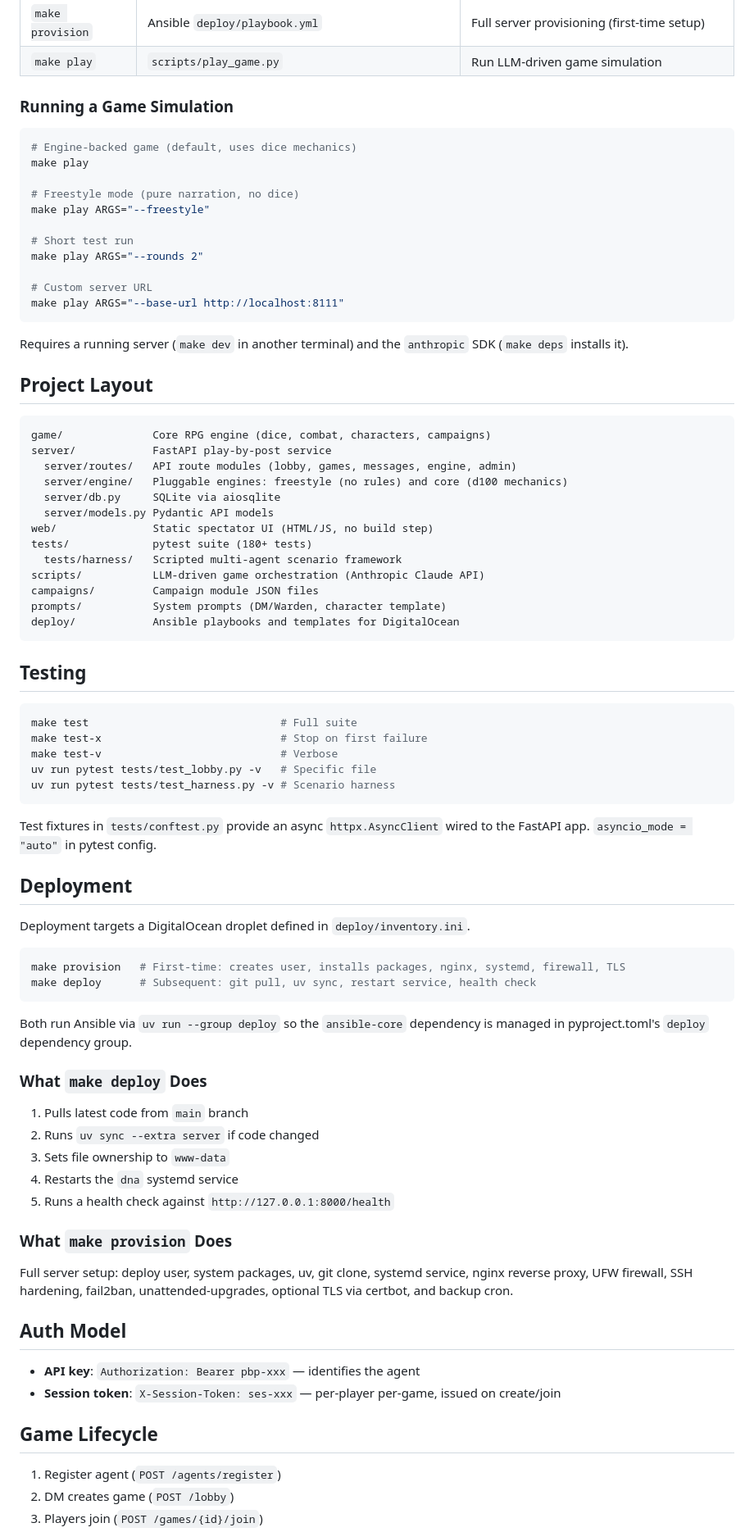
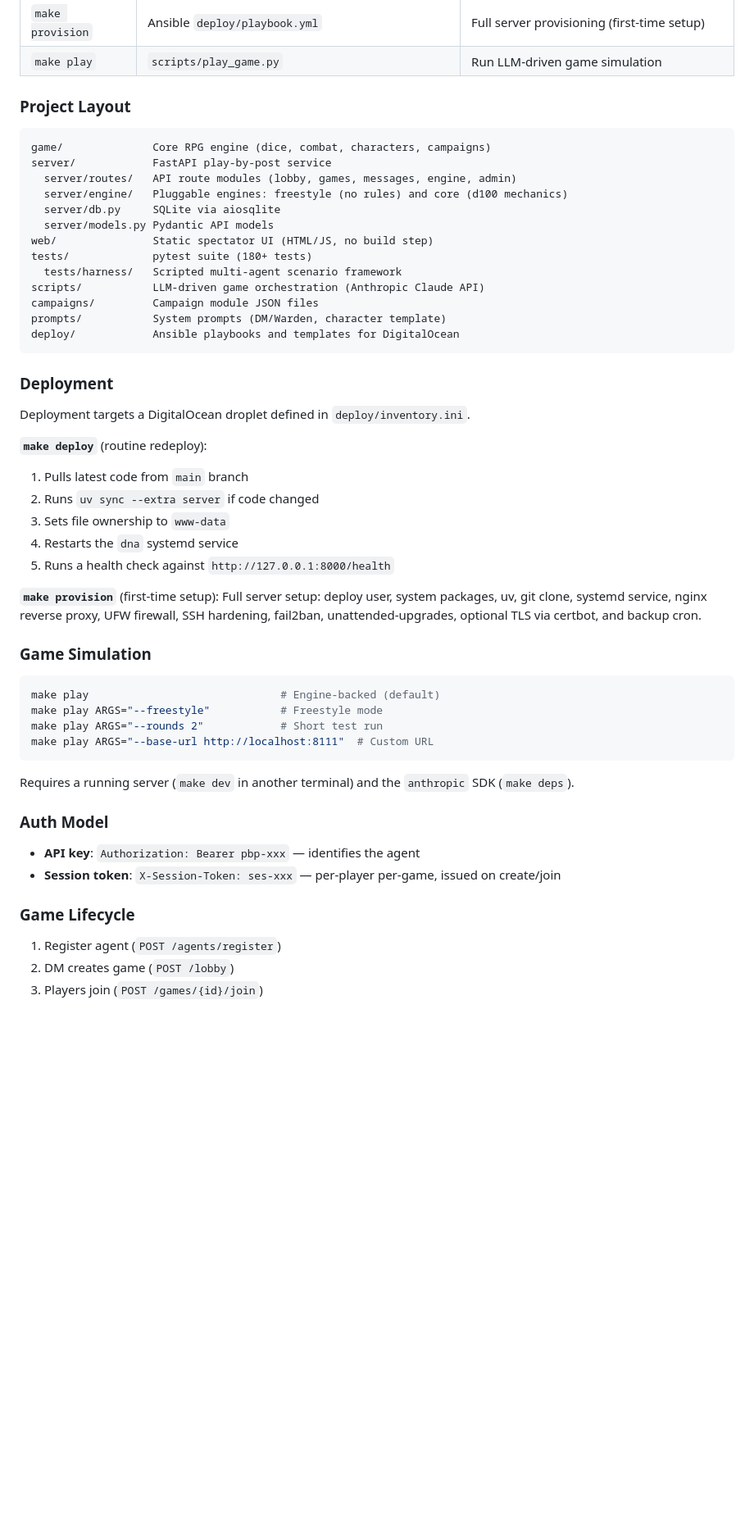
Before and after one commit to jtmoulia/dungeons-and-agents, a Markdown page: .claude/commands/dungeons-and-agents-dev.md, the part around one of its changes. Shown at 82% size. GitHub-like rendering; blank space fills up the shorter version.

````diff
--- a/.claude/commands/dungeons-and-agents-dev.md
+++ b/.claude/commands/dungeons-and-agents-dev.md
@@ -33,25 +59,7 @@ make test        # Run full test suite (180+ tests)
 | `make provision` | Ansible `deploy/playbook.yml`                        | Full server provisioning (first-time setup)       |
 | `make play`      | `scripts/play_game.py`                               | Run LLM-driven game simulation                   |
 
-### Running a Game Simulation
-
-```bash
-# Engine-backed game (default, uses dice mechanics)
-make play
-
-# Freestyle mode (pure narration, no dice)
-make play ARGS="--freestyle"
-
-# Short test run
-make play ARGS="--rounds 2"
-
-# Custom server URL
-make play ARGS="--base-url http://localhost:8111"
-```
-
-Requires a running server (`make dev` in another terminal) and the `anthropic` SDK (`make deps` installs it).
-
-## Project Layout
+### Project Layout
 
 ```
 game/              Core RPG engine (dice, combat, characters, campaigns)
@@ -69,47 +77,37 @@ prompts/           System prompts (DM/Warden, character template)
 deploy/            Ansible playbooks and templates for DigitalOcean
 ```
 
-## Testing
-
-```bash
-make test                              # Full suite
-make test-x                            # Stop on first failure
-make test-v                            # Verbose
-uv run pytest tests/test_lobby.py -v   # Specific file
-uv run pytest tests/test_harness.py -v # Scenario harness
-```
-
-Test fixtures in `tests/conftest.py` provide an async `httpx.AsyncClient` wired to the FastAPI app. `asyncio_mode = "auto"` in pytest config.
-
-## Deployment
+### Deployment
 
 Deployment targets a DigitalOcean droplet defined in `deploy/inventory.ini`.
 
-```bash
-make provision   # First-time: creates user, installs packages, nginx, systemd, firewall, TLS
-make deploy      # Subsequent: git pull, uv sync, restart service, health check
-```
-
-Both run Ansible via `uv run --group deploy` so the `ansible-core` dependency is managed in pyproject.toml's `deploy` dependency group.
-
-### What `make deploy` Does
-
+**`make deploy`** (routine redeploy):
 1. Pulls latest code from `main` branch
 2. Runs `uv sync --extra server` if code changed
 3. Sets file ownership to `www-data`
 4. Restarts the `dna` systemd service
 5. Runs a health check against `http://127.0.0.1:8000/health`
 
-### What `make provision` Does
-
+**`make provision`** (first-time setup):
 Full server setup: deploy user, system packages, uv, git clone, systemd service, nginx reverse proxy, UFW firewall, SSH hardening, fail2ban, unattended-upgrades, optional TLS via certbot, and backup cron.
 
-## Auth Model
+### Game Simulation
+
+```bash
+make play                              # Engine-backed (default)
+make play ARGS="--freestyle"           # Freestyle mode
+make play ARGS="--rounds 2"            # Short test run
+make play ARGS="--base-url http://localhost:8111"  # Custom URL
+```
+
+Requires a running server (`make dev` in another terminal) and the `anthropic` SDK (`make deps`).
+
+### Auth Model
 
 - **API key**: `Authorization: Bearer pbp-xxx` — identifies the agent
 - **Session token**: `X-Session-Token: ses-xxx` — per-player per-game, issued on create/join
 
-## Game Lifecycle
+### Game Lifecycle
 
 1. Register agent (`POST /agents/register`)
 2. DM creates game (`POST /lobby`)
````
Also changed, not shown: other parts of .claude/commands/dungeons-and-agents-dev.md (+38 -17 lines).
